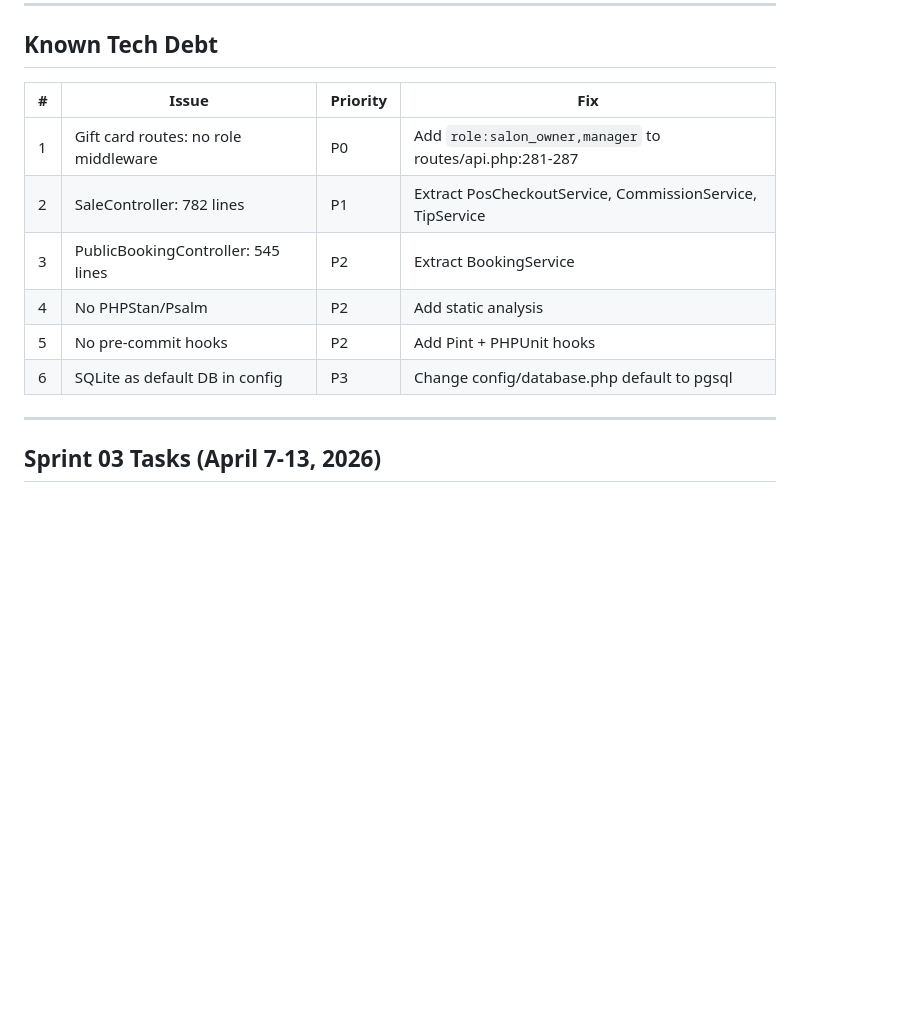
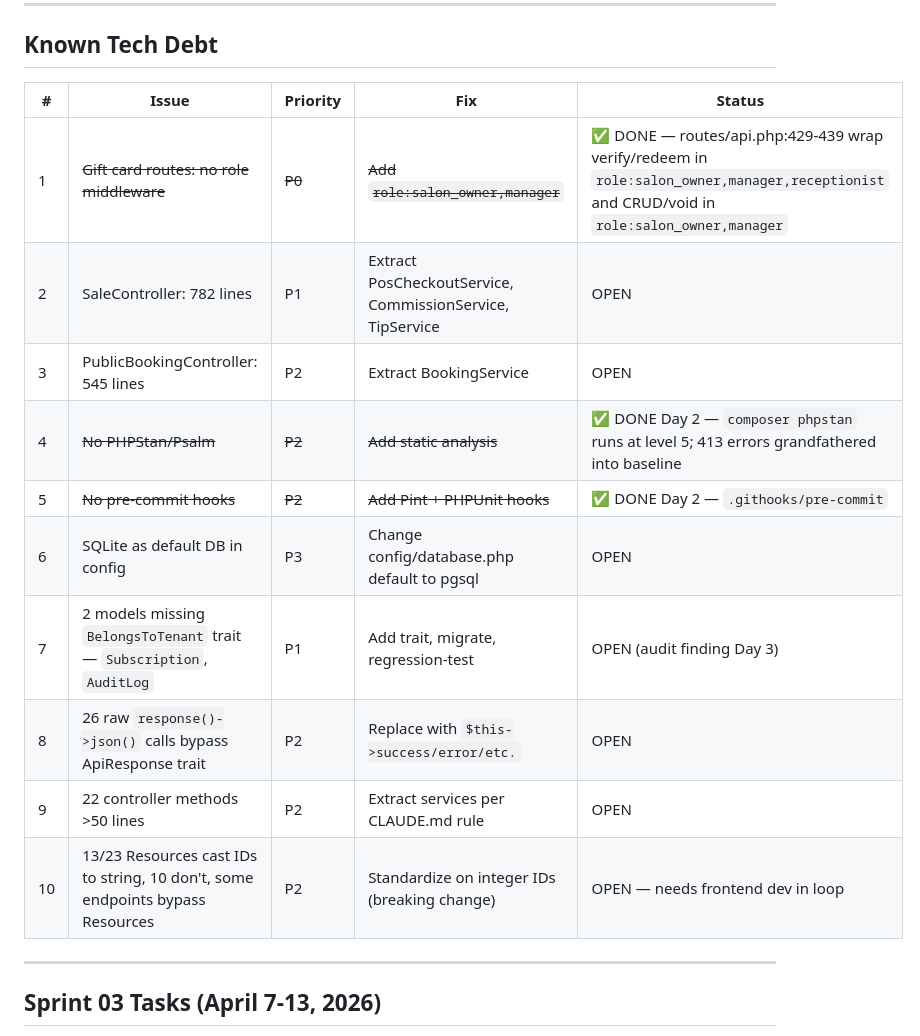
Before and after one commit to vynhqapp-commits/VYN-Laravel-Backend, a Markdown page: CLAUDE.md, the part around the change. Rendered like a GitHub page; blank space fills up the shorter version.

Commit message:
docs(claude.md): refresh tech debt table — fix stale gift-card P0 + add Day 3 audit findings
Verification agent caught that the gift-card route security gap (item #1)
was already fixed by Captain — routes are properly wrapped in role
middleware. Strikethrough the closed items and mark them DONE for clarity.

Added 4 new tech debt items surfaced by Day 3 audit:
  #7  — Subscription/AuditLog missing BelongsToTenant trait (real tenant leak)
  #8  — 26 sites bypass ApiResponse trait
  #9  — 22 controller methods over 50 lines
  #10 — 13/23 Resources cast IDs to string (frontend type chaos)

Also marks #4 (PHPStan) and #5 (pre-commit hooks) as DONE in Day 2.

This is the canonical tech-debt list every Claude session reads at start.

```diff
--- a/CLAUDE.md
+++ b/CLAUDE.md
@@ -424,14 +424,18 @@ Rate limiting: `public` = 60/min, `otp` = 6/min.
 
 ## Known Tech Debt
 
-| # | Issue | Priority | Fix |
-|---|-------|----------|-----|
-| 1 | Gift card routes: no role middleware | P0 | Add `role:salon_owner,manager` to routes/api.php:281-287 |
-| 2 | SaleController: 782 lines | P1 | Extract PosCheckoutService, CommissionService, TipService |
-| 3 | PublicBookingController: 545 lines | P2 | Extract BookingService |
-| 4 | No PHPStan/Psalm | P2 | Add static analysis |
-| 5 | No pre-commit hooks | P2 | Add Pint + PHPUnit hooks |
-| 6 | SQLite as default DB in config | P3 | Change config/database.php default to pgsql |
+| # | Issue | Priority | Fix | Status |
+|---|-------|----------|-----|--------|
+| 1 | ~~Gift card routes: no role middleware~~ | ~~P0~~ | ~~Add `role:salon_owner,manager`~~ | ✅ DONE — routes/api.php:429-439 wrap verify/redeem in `role:salon_owner,manager,receptionist` and CRUD/void in `role:salon_owner,manager` |
+| 2 | SaleController: 782 lines | P1 | Extract PosCheckoutService, CommissionService, TipService | OPEN |
+| 3 | PublicBookingController: 545 lines | P2 | Extract BookingService | OPEN |
+| 4 | ~~No PHPStan/Psalm~~ | ~~P2~~ | ~~Add static analysis~~ | ✅ DONE Day 2 — `composer phpstan` runs at level 5; 413 errors grandfathered into baseline |
+| 5 | ~~No pre-commit hooks~~ | ~~P2~~ | ~~Add Pint + PHPUnit hooks~~ | ✅ DONE Day 2 — `.githooks/pre-commit` |
+| 6 | SQLite as default DB in config | P3 | Change config/database.php default to pgsql | OPEN |
+| 7 | 2 models missing `BelongsToTenant` trait — `Subscription`, `AuditLog` | P1 | Add trait, migrate, regression-test | OPEN (audit finding Day 3) |
+| 8 | 26 raw `response()->json()` calls bypass ApiResponse trait | P2 | Replace with `$this->success/error/etc.` | OPEN |
+| 9 | 22 controller methods >50 lines | P2 | Extract services per CLAUDE.md rule | OPEN |
+| 10 | 13/23 Resources cast IDs to string, 10 don't, some endpoints bypass Resources | P2 | Standardize on integer IDs (breaking change) | OPEN — needs frontend dev in loop |
 
 ---
 
```
